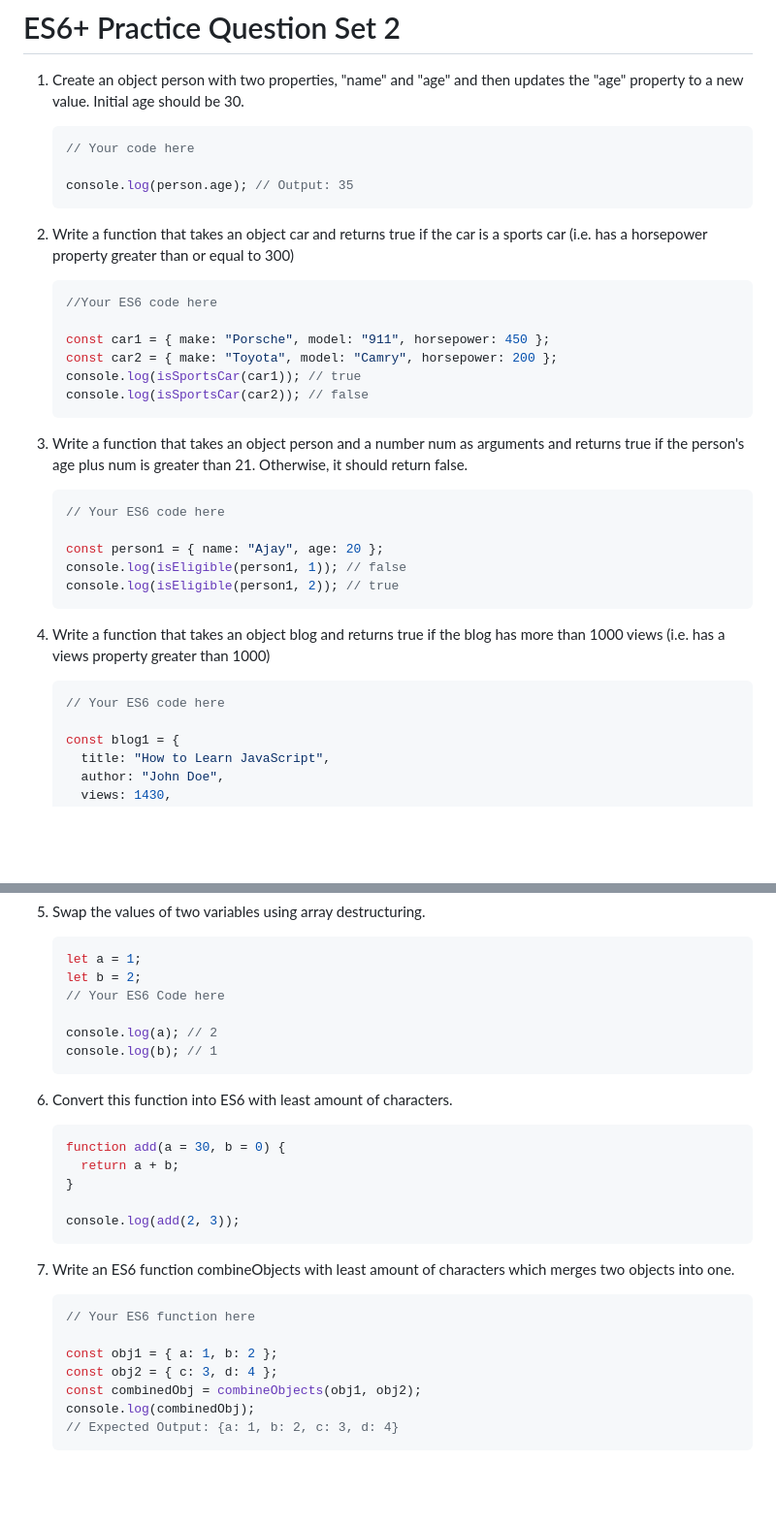
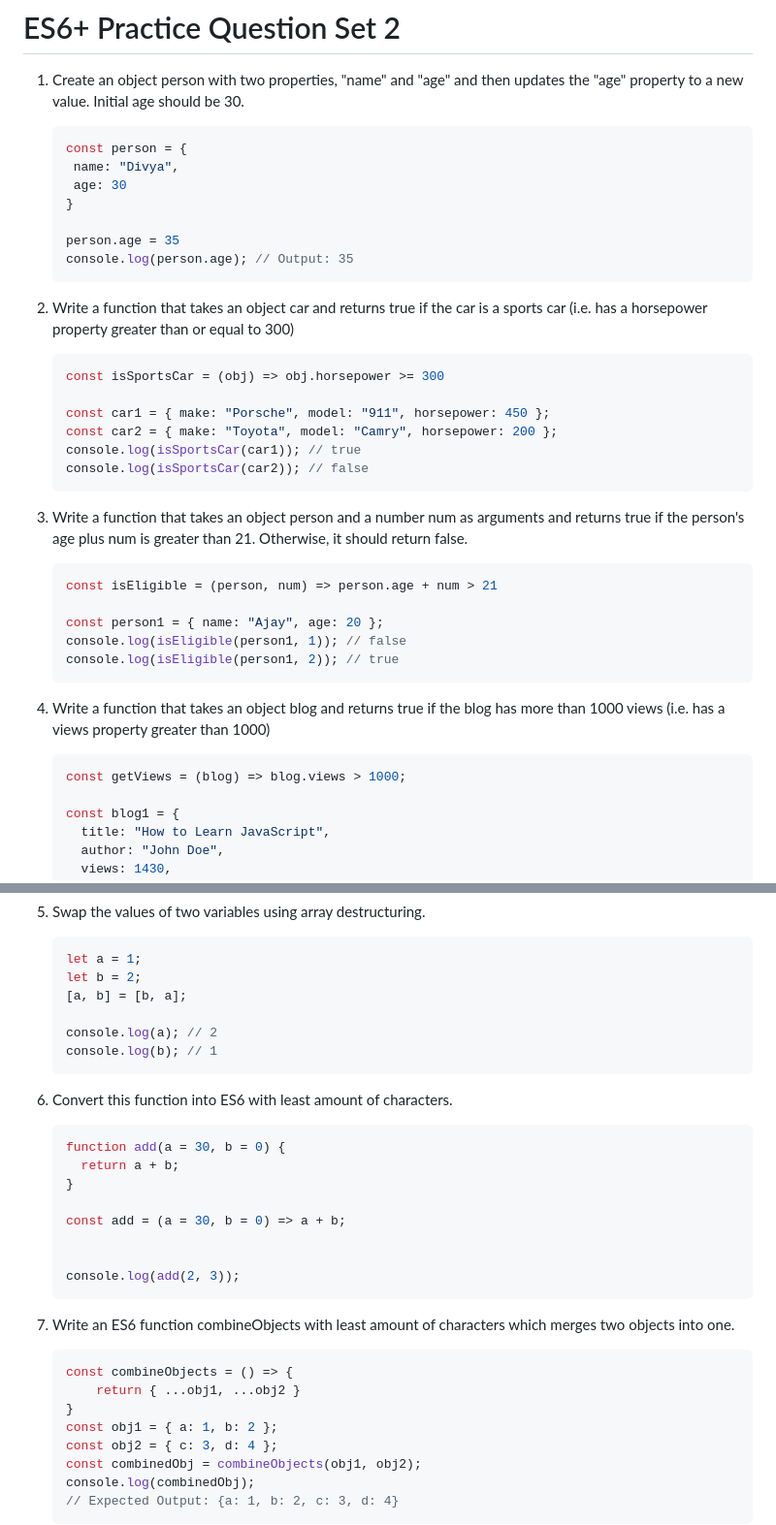
Before and after one commit to gavandivya/NeogCampLevel1, a Markdown page: ES6QuestionSet2/README.md, 2 parts joined by grey strips. Shown at 97% size. Rendered like a GitHub page; blank space fills up the shorter version.

````diff
--- a/ES6QuestionSet2/README.md
+++ b/ES6QuestionSet2/README.md
@@ -3,15 +3,19 @@
 1. Create an object person with two properties, "name" and "age" and then updates the "age" property to a new value. Initial age should be 30.
 
    ```jsx
-   // Your code here
+   const person = {
+    name: "Divya",
+    age: 30
+   }
 
+   person.age = 35
    console.log(person.age); // Output: 35
    ```
 
 2. Write a function that takes an object car and returns true if the car is a sports car (i.e. has a horsepower property greater than or equal to 300)
 
    ```jsx
-   //Your ES6 code here
+   const isSportsCar = (obj) => obj.horsepower >= 300
 
    const car1 = { make: "Porsche", model: "911", horsepower: 450 };
    const car2 = { make: "Toyota", model: "Camry", horsepower: 200 };
@@ -22,7 +26,7 @@
 3. Write a function that takes an object person and a number num as arguments and returns true if the person's age plus num is greater than 21. Otherwise, it should return false.
 
    ```jsx
-   // Your ES6 code here
+   const isEligible = (person, num) => person.age + num > 21
 
    const person1 = { name: "Ajay", age: 20 };
    console.log(isEligible(person1, 1)); // false
@@ -32,7 +36,7 @@
 4. Write a function that takes an object blog and returns true if the blog has more than 1000 views (i.e. has a views property greater than 1000)
 
    ```jsx
-   // Your ES6 code here
+   const getViews = (blog) => blog.views > 1000;
 
    const blog1 = {
      title: "How to Learn JavaScript",
@@ -53,7 +57,7 @@
    ```jsx
    let a = 1;
    let b = 2;
-   // Your ES6 Code here
+   [a, b] = [b, a];
 
    console.log(a); // 2
    console.log(b); // 1
@@ -66,14 +70,18 @@
      return a + b;
    }
 
+   const add = (a = 30, b = 0) => a + b;
+
+
    console.log(add(2, 3));
    ```
 
 7. Write an ES6 function combineObjects with least amount of characters which merges two objects into one.
 
    ```jsx
-   // Your ES6 function here
-
+   const combineObjects = () => {
+       return { ...obj1, ...obj2 }
+   }
    const obj1 = { a: 1, b: 2 };
    const obj2 = { c: 3, d: 4 };
    const combinedObj = combineObjects(obj1, obj2);
````
Also changed, not shown: other parts of ES6QuestionSet2/README.md (+22 -6 lines).
